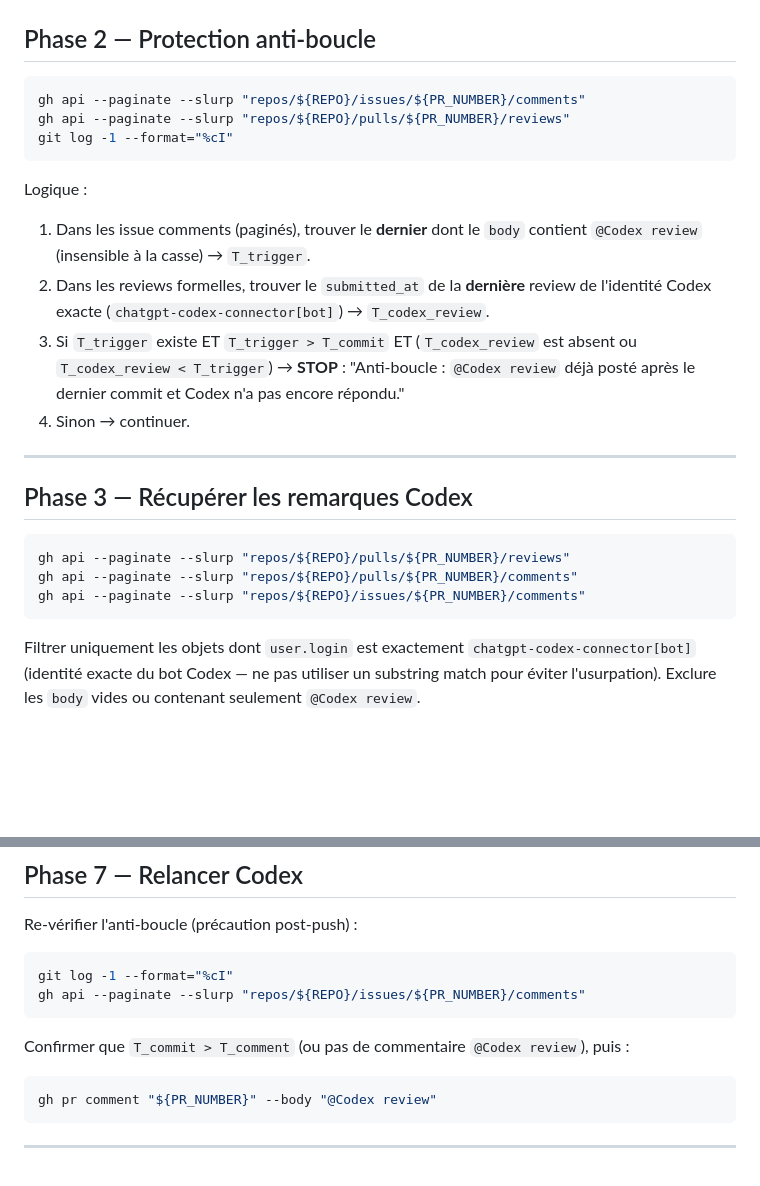
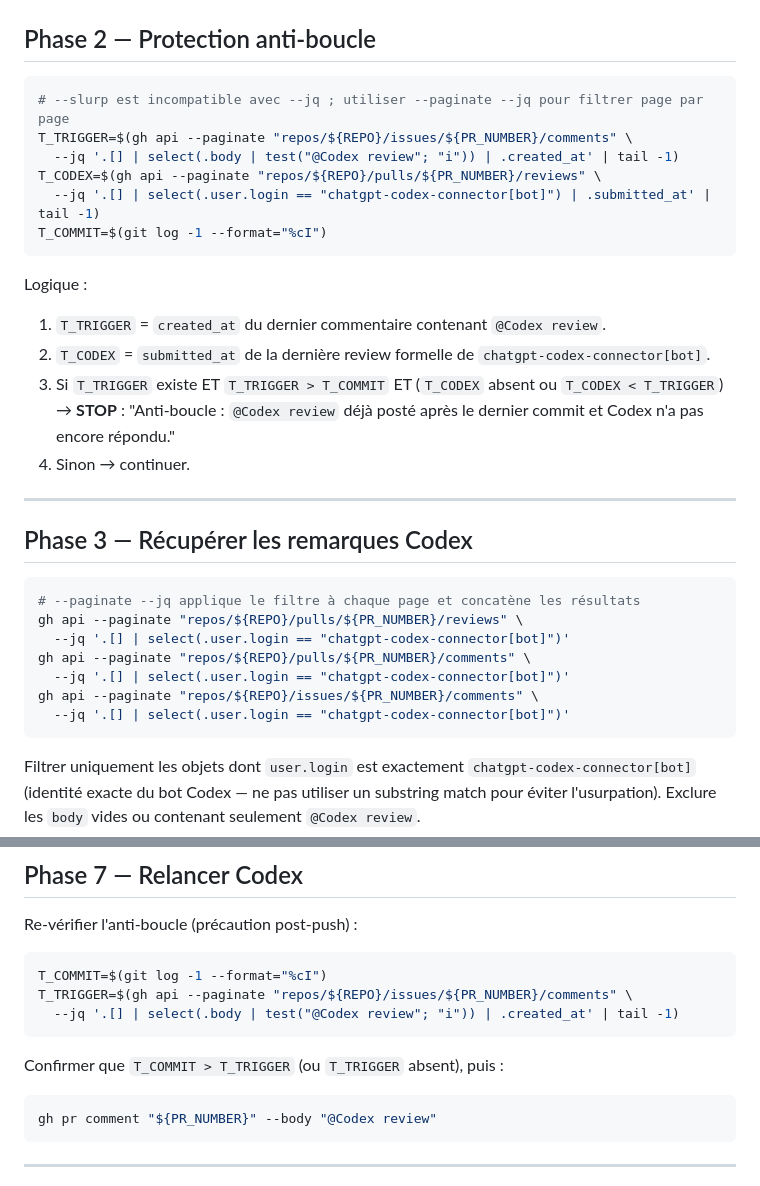
Before and after one commit to cochetquentin/EventMaps, a Markdown page: .claude/commands/handle-codex-review.md, 2 parts joined by grey strips. Drawn GitHub-style; blank space fills up the shorter version.

Commit message:
fix(claude): corriger incompatibilité --slurp/--jq dans les appels gh api
--slurp est incompatible avec --jq (gh api le rejette).
Remplacé par --paginate --jq qui applique le filtre page par page
et concatène les résultats correctement. Utilisation de tail -1
pour récupérer le dernier élément paginé dans l'anti-boucle.

Co-Authored-By: Claude Sonnet 4.6 <noreply@anthropic.com>

````diff
--- a/.claude/commands/handle-codex-review.md
+++ b/.claude/commands/handle-codex-review.md
@@ -23,15 +23,18 @@ Mémoriser ces variables pour toutes les étapes suivantes.
 ## Phase 2 — Protection anti-boucle
 
 ```bash
-gh api --paginate --slurp "repos/${REPO}/issues/${PR_NUMBER}/comments"
-gh api --paginate --slurp "repos/${REPO}/pulls/${PR_NUMBER}/reviews"
-git log -1 --format="%cI"
+# --slurp est incompatible avec --jq ; utiliser --paginate --jq pour filtrer page par page
+T_TRIGGER=$(gh api --paginate "repos/${REPO}/issues/${PR_NUMBER}/comments" \
+  --jq '.[] | select(.body | test("@Codex review"; "i")) | .created_at' | tail -1)
+T_CODEX=$(gh api --paginate "repos/${REPO}/pulls/${PR_NUMBER}/reviews" \
+  --jq '.[] | select(.user.login == "chatgpt-codex-connector[bot]") | .submitted_at' | tail -1)
+T_COMMIT=$(git log -1 --format="%cI")
 ```
 
 Logique :
-1. Dans les issue comments (paginés), trouver le **dernier** dont le `body` contient `@Codex review` (insensible à la casse) → `T_trigger`.
-2. Dans les reviews formelles, trouver le `submitted_at` de la **dernière** review de l'identité Codex exacte (`chatgpt-codex-connector[bot]`) → `T_codex_review`.
-3. Si `T_trigger` existe ET `T_trigger > T_commit` ET (`T_codex_review` est absent ou `T_codex_review < T_trigger`) → **STOP** :
+1. `T_TRIGGER` = `created_at` du dernier commentaire contenant `@Codex review`.
+2. `T_CODEX` = `submitted_at` de la dernière review formelle de `chatgpt-codex-connector[bot]`.
+3. Si `T_TRIGGER` existe ET `T_TRIGGER > T_COMMIT` ET (`T_CODEX` absent ou `T_CODEX < T_TRIGGER`) → **STOP** :
    "Anti-boucle : `@Codex review` déjà posté après le dernier commit et Codex n'a pas encore répondu."
 4. Sinon → continuer.
 
@@ -40,9 +43,13 @@ Logique :
 ## Phase 3 — Récupérer les remarques Codex
 
 ```bash
-gh api --paginate --slurp "repos/${REPO}/pulls/${PR_NUMBER}/reviews"
-gh api --paginate --slurp "repos/${REPO}/pulls/${PR_NUMBER}/comments"
-gh api --paginate --slurp "repos/${REPO}/issues/${PR_NUMBER}/comments"
+# --paginate --jq applique le filtre à chaque page et concatène les résultats
+gh api --paginate "repos/${REPO}/pulls/${PR_NUMBER}/reviews" \
+  --jq '.[] | select(.user.login == "chatgpt-codex-connector[bot]")'
+gh api --paginate "repos/${REPO}/pulls/${PR_NUMBER}/comments" \
+  --jq '.[] | select(.user.login == "chatgpt-codex-connector[bot]")'
+gh api --paginate "repos/${REPO}/issues/${PR_NUMBER}/comments" \
+  --jq '.[] | select(.user.login == "chatgpt-codex-connector[bot]")'
 ```
 
 Filtrer uniquement les objets dont `user.login` est exactement `chatgpt-codex-connector[bot]`
@@ -109,11 +116,12 @@ Si **aucune modification** → ne pas commiter. Passer en Phase 7 avec note expl
 Re-vérifier l'anti-boucle (précaution post-push) :
 
 ```bash
-git log -1 --format="%cI"
-gh api --paginate --slurp "repos/${REPO}/issues/${PR_NUMBER}/comments"
+T_COMMIT=$(git log -1 --format="%cI")
+T_TRIGGER=$(gh api --paginate "repos/${REPO}/issues/${PR_NUMBER}/comments" \
+  --jq '.[] | select(.body | test("@Codex review"; "i")) | .created_at' | tail -1)
 ```
 
-Confirmer que `T_commit > T_comment` (ou pas de commentaire `@Codex review`), puis :
+Confirmer que `T_COMMIT > T_TRIGGER` (ou `T_TRIGGER` absent), puis :
 
 ```bash
 gh pr comment "${PR_NUMBER}" --body "@Codex review"
````
